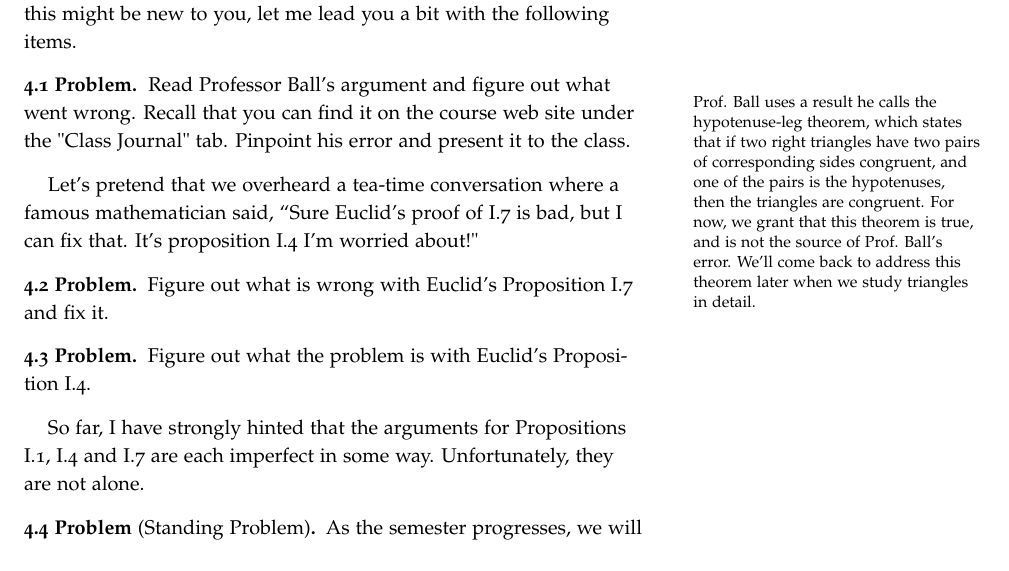
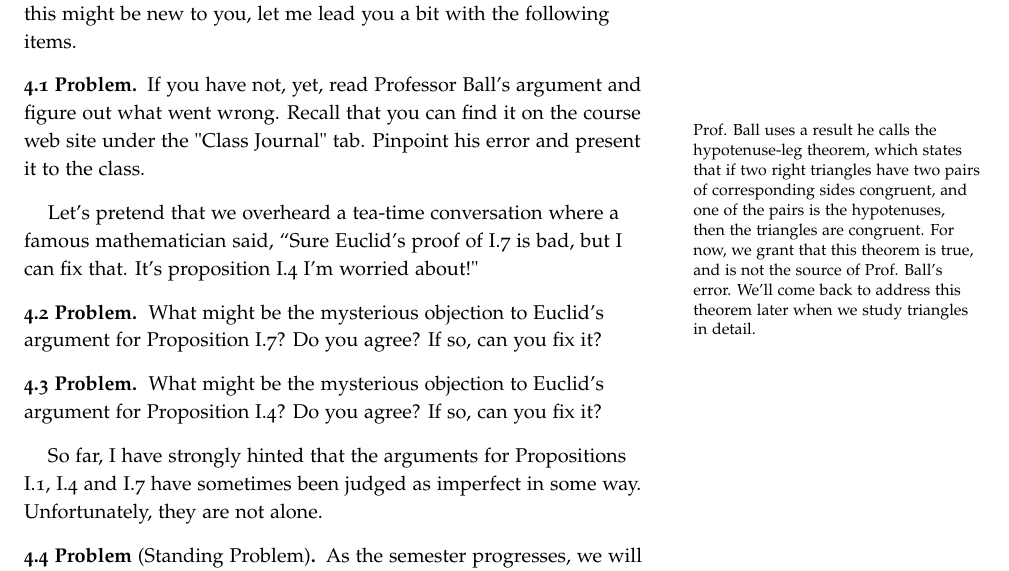
Before and after one commit to theronhitchman/euclidean-geometry, a LaTeX document (EG_main04.tex): part of the page, cut so that both start at the same text. Compiled offline with pdfLaTeX.

Commit message:
update eg 01,04 and 14 with jiblm corrections

```diff
--- a/EG_main04.tex
+++ b/EG_main04.tex
@@ -49,7 +49,7 @@ This can be a bit unsettling at first, but the basic idea is like a tee-shirt qu
 Since this might be new to you, let me lead you a bit with the following items.
 
 \begin{problem}\label{prob:Ball}
-Read Professor Ball's argument and figure out what went wrong.
+If you have not, yet, read Professor Ball's argument and figure out what went wrong.
 Recall that you can find it on the course web site under the "Class Journal" tab.
 Pinpoint his error and present it to the class.
 \marginnote[-20pt]{Prof. Ball uses a result he calls the hypotenuse-leg theorem, which states that if two right triangles have two pairs of corresponding sides congruent, and one of the pairs is the hypotenuses, then the triangles are congruent. For now, we grant that this theorem is true, and is not the source of Prof. Ball's error. We'll come back to address this theorem later when we study triangles in detail.}
@@ -59,14 +59,14 @@ Let's pretend that we overheard a tea-time conversation where a famous mathemati
 It's proposition I.4 I'm worried about!"
 
 \begin{problem}\label{prob:fix-I.7}
-Figure out what is wrong with Euclid's Proposition I.7 and fix it.
+What might be the mysterious objection to Euclid's argument for Proposition I.7? Do you agree? If so, can you fix it?
 \end{problem}
 
 \begin{problem}\label{prob:fix-I.4}
-Figure out what the problem is with Euclid's Proposition I.4.
+What might be the mysterious objection to Euclid's argument for Proposition I.4? Do you agree? If so, can you fix it?
 \end{problem}
 
-So far, I have strongly hinted that the arguments for Propositions I.1, I.4 and I.7 are each imperfect in some way.
+So far, I have strongly hinted that the arguments for Propositions I.1, I.4 and I.7 have sometimes been judged as imperfect in some way.
 Unfortunately, they are not alone.
 
 \begin{problem}[Standing Problem]
```
Also changed, not shown: EG_main01.tex (+2 -2 lines), EG_main14.tex (+1 -1 lines).
